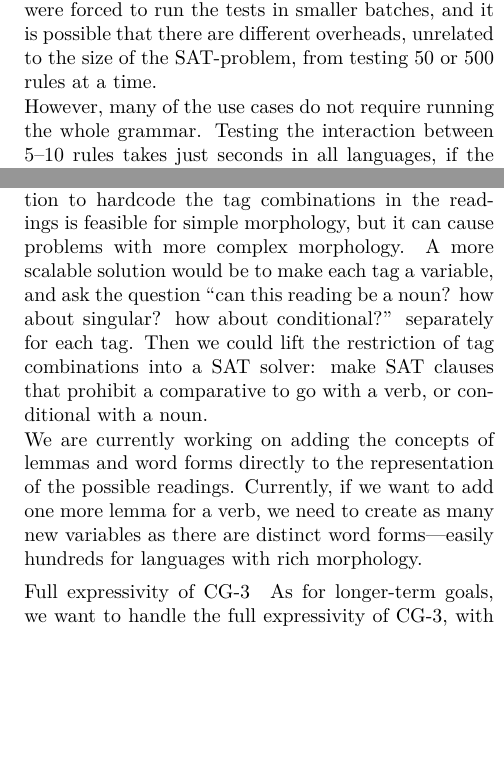
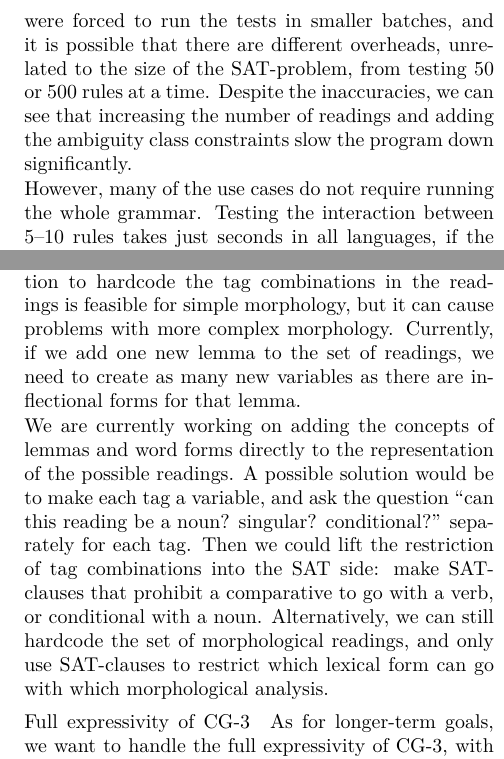
Before and after one commit to inariksit/cgsat, a LaTeX document (paper/lrec/lrec2016_listenmaa_claessen.tex, which reads paper/lrec/eval_futurework.tex): two parts of the columns of page 8 of 9, joined at a grey line, cut so that both start at the same text, the shorter picture padded with empty space. Compiled offline with XeLaTeX.

Commit message:
changes to future work

```diff
--- a/paper/lrec/eval_futurework.tex
+++ b/paper/lrec/eval_futurework.tex
@@ -344,6 +341,8 @@ In addition, the ambiguity class constraints increase the time.
-The times in the Finnish table are not entirely comparable with each other: we were forced to run the tests in smaller batches, and it is possible that there are different overheads, unrelated to the size of the SAT-problem, from testing 50 or 500 rules at a time.
-
-
+Note that the times in the Finnish table are not entirely comparable with each other: we were forced to run the tests in smaller batches, and it is possible that there are different overheads, unrelated to the size of the SAT-problem, from testing 50 or 500 rules at a time.
+Despite the inaccuracies, we can see that increasing the number of readings
+and adding the ambiguity class constraints
+slow the program down significantly.
+%In order to understand the effect of each feature more precisely, we should run our tests on grammars that differ on only one of the variables.
 
 However, many of the use cases do not require running the whole
 grammar. Testing the interaction between 5--10 rules takes just
@@ -390,17 +389,19 @@ In any case, there are still a number of features to improve and add.
 Our solution to hardcode the tag combinations in the readings is
 feasible for simple morphology, but it can cause problems with more
 complex morphology.
-A more scalable solution would be to make each tag a variable, and ask the
-question ``can this reading be a noun? how about singular? how about
-conditional?'' separately for each tag. Then we could lift the
-restriction of tag combinations into a SAT solver: make SAT clauses
-that prohibit a comparative to go with a verb, or conditional with a noun.
+Currently, if we add one new lemma to the set of readings, we need to
+create as many new variables as there are inflectional forms
+for that lemma. %easily hundreds for languages with rich morphology.
 
 We are currently working on adding the concepts of lemmas and word
 forms directly to the representation of the possible readings.
-Currently, if we want to add one more lemma for a verb, we need to
-create as many new variables as there are distinct word forms---easily
-hundreds for languages with rich morphology.
+A possible solution would be to make each tag a variable, and ask the
+question ``can this reading be a noun? singular?
+conditional?'' separately for each tag. Then we could lift the
+restriction of tag combinations into the SAT side: make SAT-clauses
+that prohibit a comparative to go with a verb, or conditional with a noun.
+Alternatively, we can still hardcode the set of morphological readings, and
+only use SAT-clauses to restrict which lexical form can go with which morphological analysis.
 
 
 \paragraph{Full expressivity of CG-3}
```
Also changed, not shown: paper/lrec/eval_futurework.tex (5 more changed lines).
